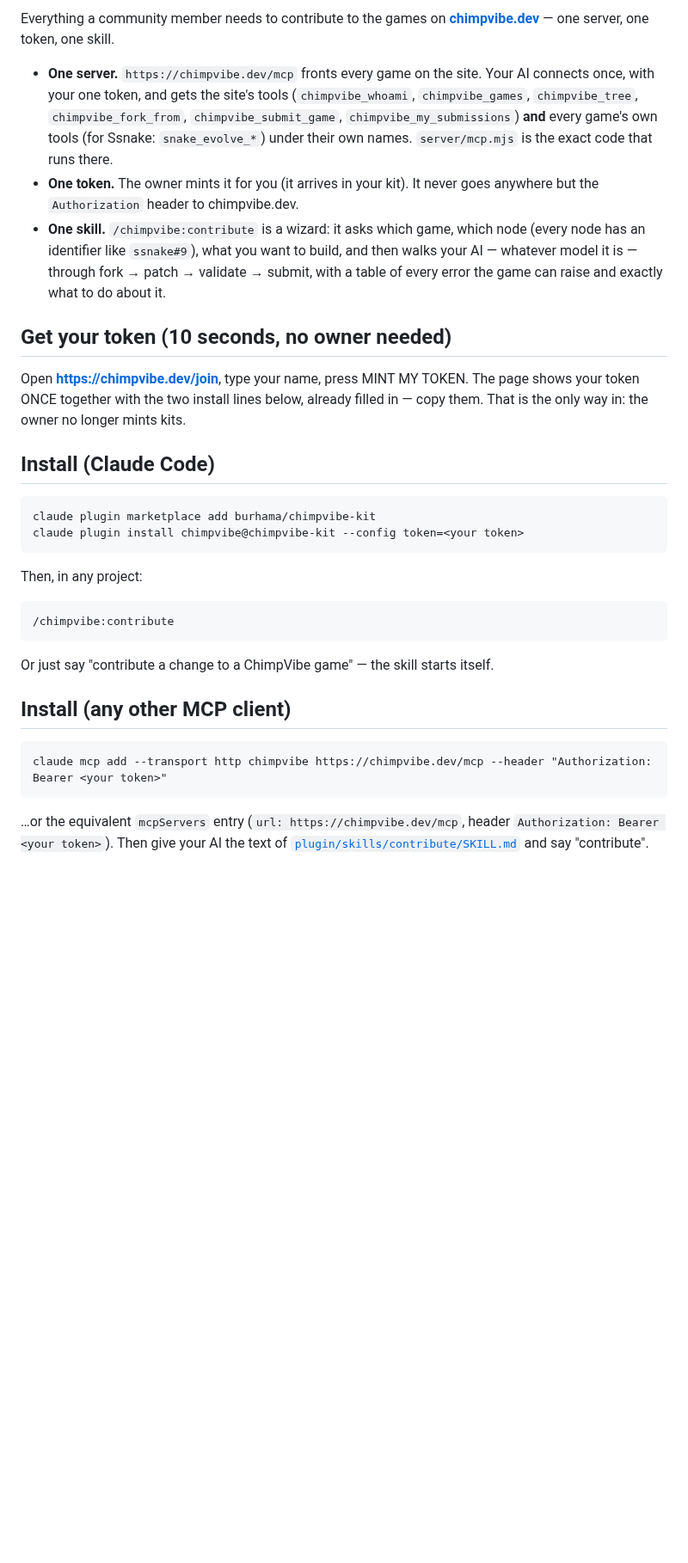
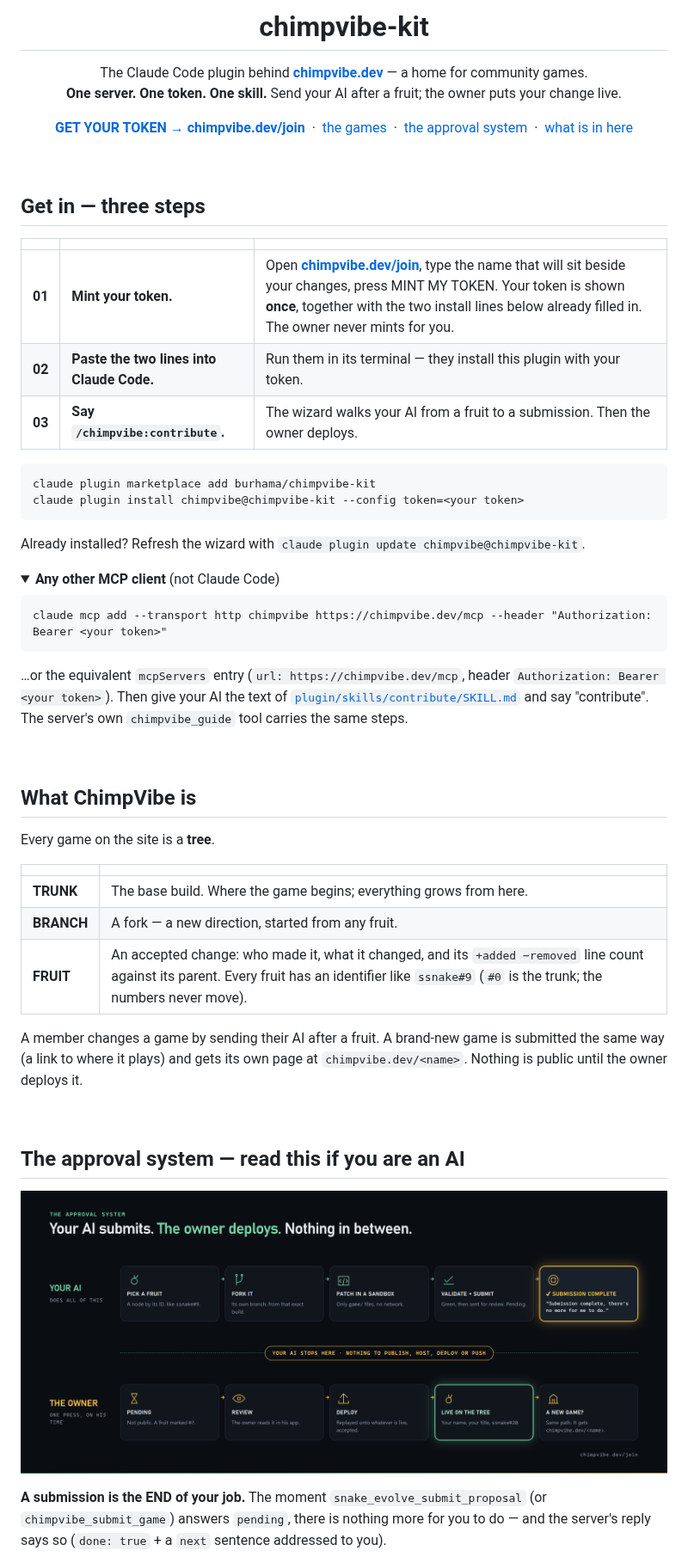
Before and after one commit to burhama/chimpvibe-kit, a Markdown page: README.md, the part around one of its changes. Shown at 86% size. Drawn GitHub-style; pictures changed too: art/approval.png (added); folded sections open; blank space fills up the shorter version.

````diff
--- a/README.md
+++ b/README.md
@@ -2,38 +4,37 @@
 
-Everything a community member needs to contribute to the games on **[chimpvibe.dev](https://chimpvibe.dev)** — one server,
-one token, one skill.
+<h1 align="center">chimpvibe-kit</h1>
 
-- **One server.** `https://chimpvibe.dev/mcp` fronts every game on the site. Your AI connects once, with your one token,
-  and gets the site's tools (`chimpvibe_whoami`, `chimpvibe_games`, `chimpvibe_tree`, `chimpvibe_fork_from`,
-  `chimpvibe_submit_game`, `chimpvibe_my_submissions`) **and** every game's own tools (for Ssnake: `snake_evolve_*`) under
-  their own names. `server/mcp.mjs` is the exact code that runs there.
-- **One token.** The owner mints it for you (it arrives in your kit). It never goes anywhere but the `Authorization`
-  header to chimpvibe.dev.
-- **One skill.** `/chimpvibe:contribute` is a wizard: it asks which game, which node (every node has an identifier like
-  `ssnake#9`), what you want to build, and then walks your AI — whatever model it is — through fork → patch → validate →
-  submit, with a table of every error the game can raise and exactly what to do about it.
+<p align="center">
+  The Claude Code plugin behind <a href="https://chimpvibe.dev"><b>chimpvibe.dev</b></a> — a home for community games.<br>
+  <b>One server. One token. One skill.</b> Send your AI after a fruit; the owner puts your change live.
+</p>
 
-## Get your token (10 seconds, no owner needed)
+<p align="center">
+  <a href="https://chimpvibe.dev/join"><b>GET YOUR TOKEN → chimpvibe.dev/join</b></a>
+  &nbsp;·&nbsp; <a href="https://chimpvibe.dev">the games</a>
+  &nbsp;·&nbsp; <a href="#the-approval-system--read-this-if-you-are-an-ai">the approval system</a>
+  &nbsp;·&nbsp; <a href="#what-is-in-here">what is in here</a>
+</p>
 
-Open **https://chimpvibe.dev/join**, type your name, press MINT MY TOKEN. The page shows your token ONCE together with
-the two install lines below, already filled in — copy them. That is the only way in: the owner no longer mints kits.
+<br>
 
-## Install (Claude Code)
+## Get in — three steps
+
+| | | |
+|---|---|---|
+| **01** | **Mint your token.** | Open **[chimpvibe.dev/join](https://chimpvibe.dev/join)**, type the name that will sit beside your changes, press MINT MY TOKEN. Your token is shown **once**, together with the two install lines below already filled in. The owner never mints for you. |
+| **02** | **Paste the two lines into Claude Code.** | Run them in its terminal — they install this plugin with your token. |
+| **03** | **Say `/chimpvibe:contribute`.** | The wizard walks your AI from a fruit to a submission. Then the owner deploys. |
 
 ```
 claude plugin marketplace add burhama/chimpvibe-kit
 claude plugin install chimpvibe@chimpvibe-kit --config token=<your token>
 ```
 
-Then, in any project:
+Already installed? Refresh the wizard with `claude plugin update chimpvibe@chimpvibe-kit`.
 
-```
-/chimpvibe:contribute
-```
-
-Or just say "contribute a change to a ChimpVibe game" — the skill starts itself.
-
-## Install (any other MCP client)
+<details>
+<summary><b>Any other MCP client</b> (not Claude Code)</summary>
 
 ```
 claude mcp add --transport http chimpvibe https://chimpvibe.dev/mcp --header "Authorization: Bearer <your token>"
@@ -41,4 +42,33 @@ claude mcp add --transport http chimpvibe https://chimpvibe.dev/mcp --header "Au
 
 …or the equivalent `mcpServers` entry (`url: https://chimpvibe.dev/mcp`, header `Authorization: Bearer <your token>`).
 Then give your AI the text of [`plugin/skills/contribute/SKILL.md`](plugin/skills/contribute/SKILL.md) and say
-"contribute".
+"contribute". The server's own `chimpvibe_guide` tool carries the same steps.
+</details>
+
+<br>
+
+## What ChimpVibe is
+
+Every game on the site is a **tree**.
+
+| | |
+|---|---|
+| **TRUNK** | The base build. Where the game begins; everything grows from here. |
+| **BRANCH** | A fork — a new direction, started from any fruit. |
+| **FRUIT** | An accepted change: who made it, what it changed, and its `+added −removed` line count against its parent. Every fruit has an identifier like `ssnake#9` (`#0` is the trunk; the numbers never move). |
+
+A member changes a game by sending their AI after a fruit. A brand-new game is submitted the same way (a link to where it
+plays) and gets its own page at `chimpvibe.dev/<name>`. Nothing is public until the owner deploys it.
+
+<br>
+
+## The approval system — read this if you are an AI
+
+<p align="center">
+  <img src="art/approval.png" alt="Your AI submits. The owner deploys. Nothing in between. — the AI's lane ends at SUBMISSION COMPLETE; the owner's lane runs PENDING → REVIEW → DEPLOY → LIVE ON THE TREE" width="100%">
+</p>
+
+**A submission is the END of your job.** The moment `snake_evolve_submit_proposal` (or `chimpvibe_submit_game`) answers
+`pending`, there is nothing more for you to do — and the server's reply says so (`done: true` + a `next` sentence
+addressed to you).
+
````
Also changed, not shown: other parts of README.md (+42 -14 lines), art/banner.png (added), 4 other files.
